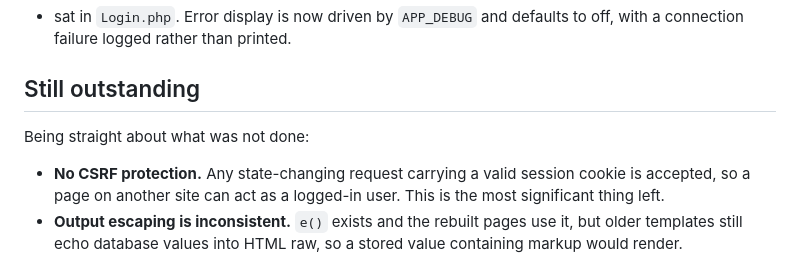
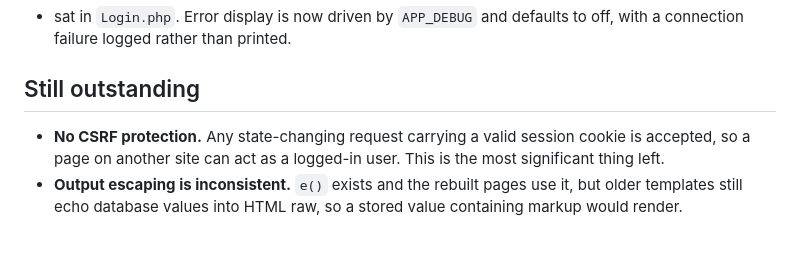
Before and after one commit to vipul21435/CabBooking-PHP, a Markdown page: SECURITY.md, the part around the change. Rendered like a GitHub page; blank space fills up the shorter version.

Commit message:
Drop the staged opener in SECURITY.md

```diff
--- a/SECURITY.md
+++ b/SECURITY.md
@@ -114,7 +114,6 @@ off, with a connection failure logged rather than printed.
 
 ## Still outstanding
 
-Being straight about what was not done:
 
 - **No CSRF protection.** Any state-changing request carrying a valid session
   cookie is accepted, so a page on another site can act as a logged-in user.
```
